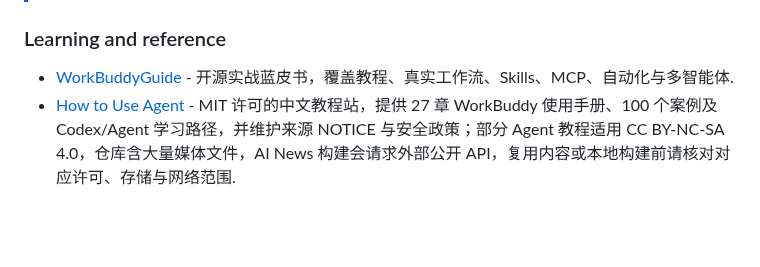
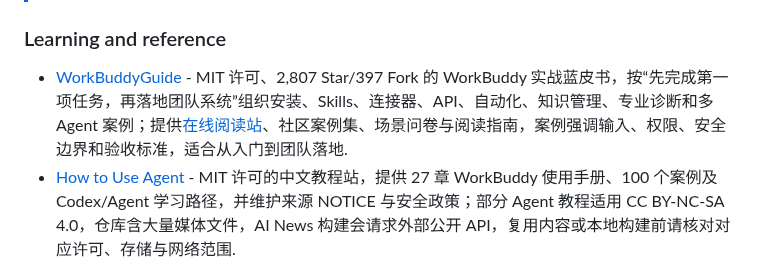
Before and after one commit to sandbaseai/awesome-workbuddy, a Markdown page: README.md, the part around the change. Drawn GitHub-style; blank space fills up the shorter version.

```diff
--- a/README.md
+++ b/README.md
@@ -100,7 +100,7 @@ WorkBuddy 是腾讯推出的 AI Agent 办公工作台，可通过自然语言规
 
 ### Learning and reference
 
-- [WorkBuddyGuide](https://github.com/AlephAITech/WorkBuddyGuide) - 开源实战蓝皮书，覆盖教程、真实工作流、Skills、MCP、自动化与多智能体.
+- [WorkBuddyGuide](https://github.com/AlephAITech/WorkBuddyGuide) - MIT 许可、2,807 Star/397 Fork 的 WorkBuddy 实战蓝皮书，按“先完成第一项任务，再落地团队系统”组织安装、Skills、连接器、API、自动化、知识管理、专业诊断和多 Agent 案例；提供[在线阅读站](https://workbuddy.homes/)、社区案例集、场景问卷与阅读指南，案例强调输入、权限、安全边界和验收标准，适合从入门到团队落地.
 - [How to Use Agent](https://github.com/Lukanytsu7551/how-to-use-agent-guide) - MIT 许可的中文教程站，提供 27 章 WorkBuddy 使用手册、100 个案例及 Codex/Agent 学习路径，并维护来源 NOTICE 与安全政策；部分 Agent 教程适用 CC BY-NC-SA 4.0，仓库含大量媒体文件，AI News 构建会请求外部公开 API，复用内容或本地构建前请核对对应许可、存储与网络范围.
 - [Agent 学习指南](https://github.com/tangshiyegit/agent-guide) - 包含 19 篇 WorkBuddy 教程和 12 个办公、内容创作与自动化案例；仓库采用 MIT 许可证，文章中的第三方产品信息仍需按官方资料复核.
 - [AI Coding Guide Zh](https://github.com/KimYx0207/AI-Coding-Guide-Zh) - 包含 WorkBuddy 在内的中文 AI Coding 与办公 Agent 学习路径.
```
Also changed, not shown: README.en.md (+1 -1 lines).
